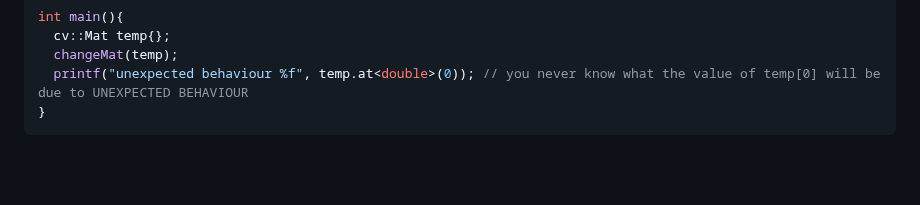
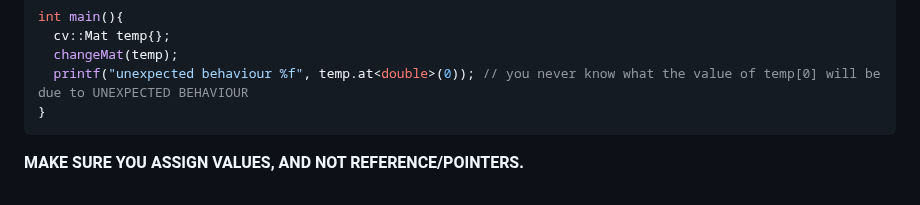
Before and after one commit to kumar-selvakumaran/ML_in_cplusplus_journey, a Markdown page: ERRORS_AND_SOLVES/README.md, the part around the change. Rendered like a GitHub page; folded sections open; blank space fills up the shorter version.

````diff
--- a/ERRORS_AND_SOLVES/README.md
+++ b/ERRORS_AND_SOLVES/README.md
@@ -147,3 +147,5 @@ int main(){
   printf("unexpected behaviour %f", temp.at<double>(0)); // you never know what the value of temp[0] will be due to UNEXPECTED BEHAVIOUR
 }
 ```
+<b> MAKE SURE YOU ASSIGN VALUES, AND NOT REFERENCE/POINTERS.
+</details>
````
